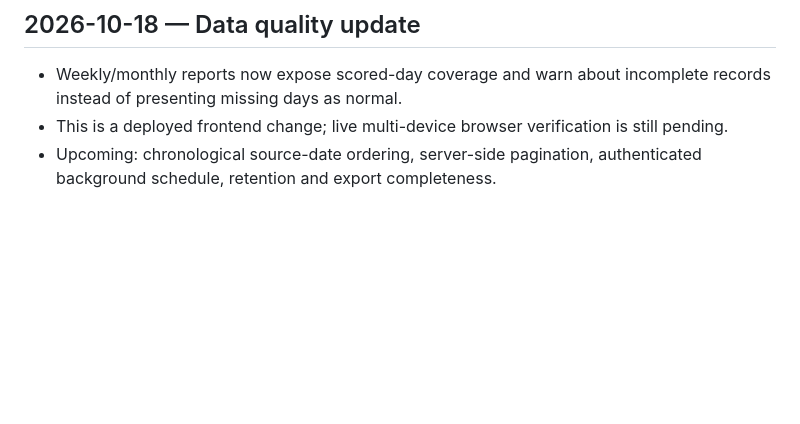
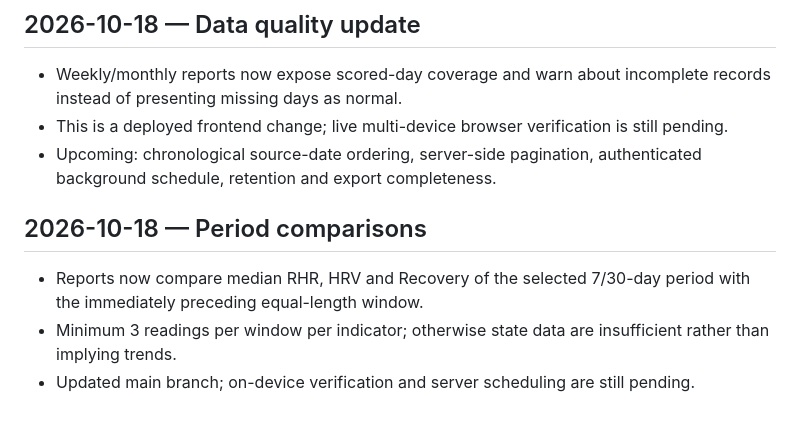
Before and after one commit to 3bHussein/Whoop-Intelligence-, a Markdown page: docs/ANALYTICS-ROADMAP.md, the part around the change. Drawn GitHub-style; blank space fills up the shorter version.

Commit message:
Log verified code changes for bilingual WHOOP period comparison

```diff
--- a/docs/ANALYTICS-ROADMAP.md
+++ b/docs/ANALYTICS-ROADMAP.md
@@ -61,3 +61,8 @@ Current access-token expiry can block sync; reconnect is a temporary workaround
 - Weekly/monthly reports now expose scored-day coverage and warn about incomplete records instead of presenting missing days as normal.
 - This is a deployed frontend change; live multi-device browser verification is still pending.
 - Upcoming: chronological source-date ordering, server-side pagination, authenticated background schedule, retention and export completeness.
+
+## 2026-10-18 — Period comparisons
+- Reports now compare median RHR, HRV and Recovery of the selected 7/30-day period with the immediately preceding equal-length window.
+- Minimum 3 readings per window per indicator; otherwise state data are insufficient rather than implying trends.
+- Updated main branch; on-device verification and server scheduling are still pending.
```
